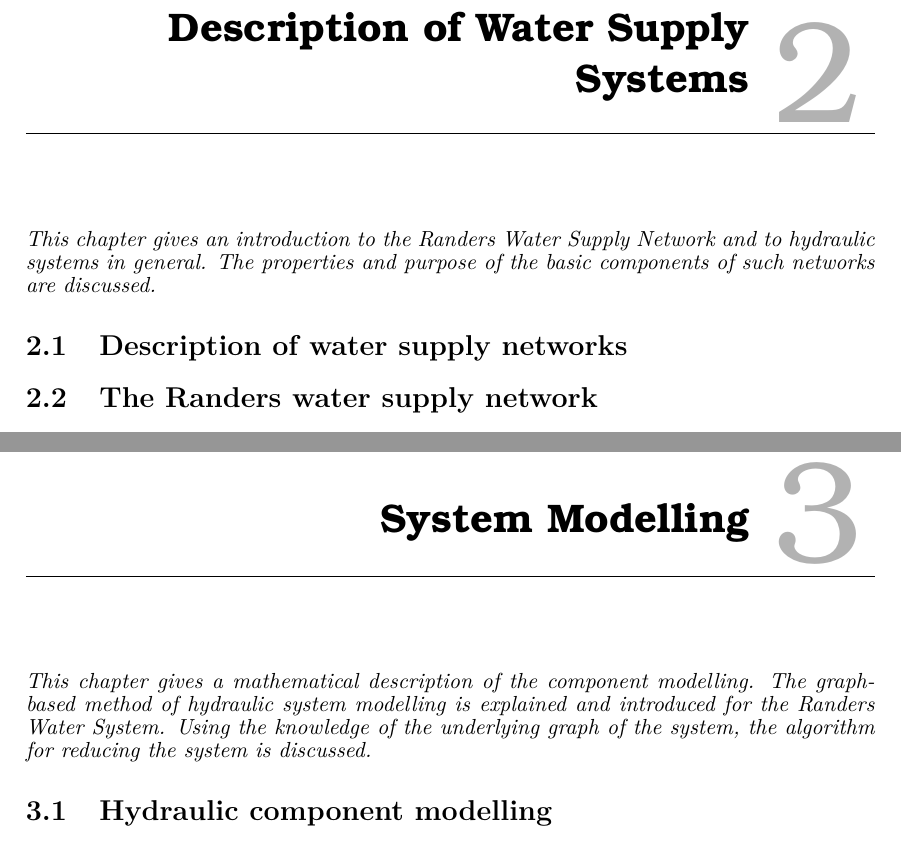
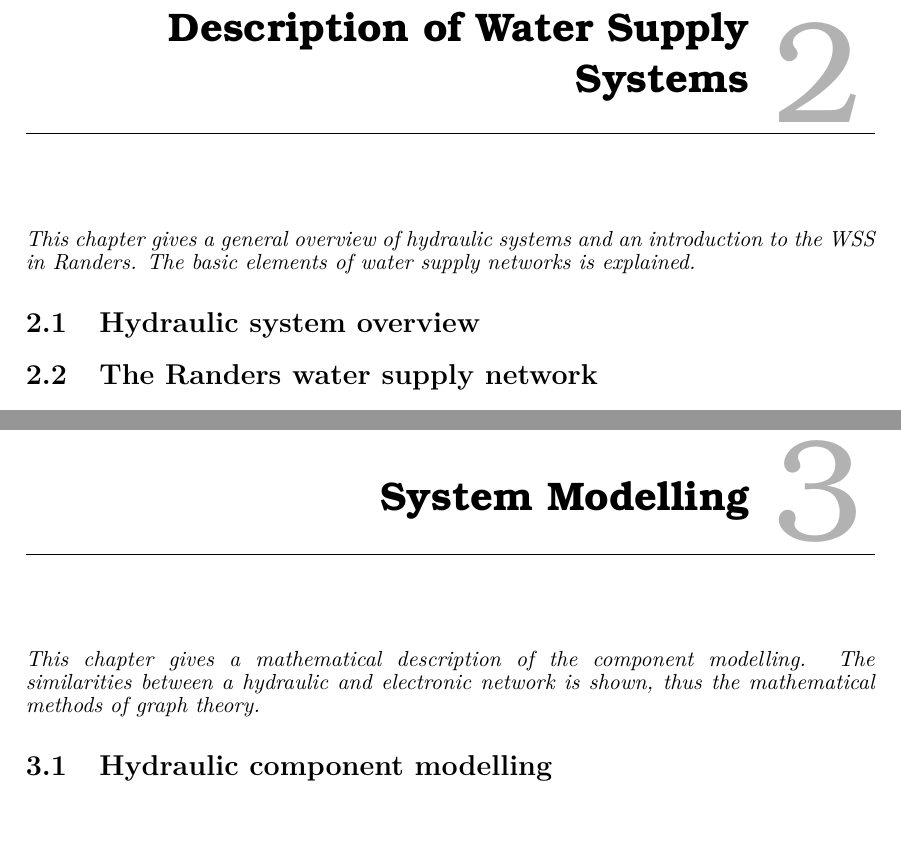
Before and after one commit to csocsidior/Verdo_project, a LaTeX thesis (Gr830.tex, which reads report/analysis/sys_overview.tex, report/requirements/requirements.tex): two parts of pages 11 and 13 of 39, joined at a grey line, cut so that both start at the same text. Compiled offline with pdfLaTeX.

Commit message:
Minor corrections

```diff
--- a/report/analysis/sys_overview.tex
+++ b/report/analysis/sys_overview.tex
@@ -1,7 +1,8 @@
-\emph{This chapter gives an introduction to the Randers Water Supply Network and to hydraulic systems in general. The properties and purpose of the basic components of such networks are discussed. }
+\emph{This chapter gives a general overview of hydraulic systems and an introduction to the WSS in Randers. The basic elements of water supply networks is explained.  }
 
-\section{Description of water supply networks}
-\label{description_of_water_supply_networks}
+\section{Hydraulic system overview}
+\label{hydraulic_system_overview}
+
 
 
 \section{The Randers water supply network}
--- a/report/requirements/requirements.tex
+++ b/report/requirements/requirements.tex
@@ -1,7 +1,7 @@
 \chapter{System Modelling}
 \label{system_modelling}
 
-\emph{This chapter gives a mathematical description of the component modelling. The graph-based method of hydraulic system modelling is explained and introduced for the Randers Water System. Using the knowledge of the underlying graph of the system, the algorithm for reducing the system is discussed.}
+\emph{This chapter gives a mathematical description of the component modelling. The similarities between a hydraulic and electronic network is shown, thus the mathematical methods of graph theory.}
 
 \section{Hydraulic component modelling}
 \label{hydraulic_component_modelling}
```
